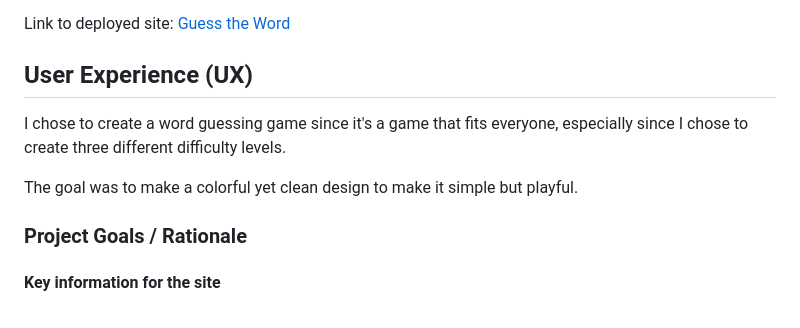
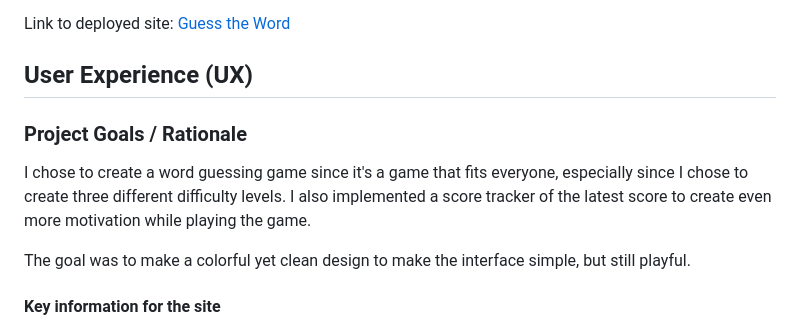
Before and after one commit to ssannejohansson/MP2-guess-the-word, a Markdown page: README.md, the part around the change. Rendered like a GitHub page.

Commit message:
Update rationale in readme

```diff
--- a/README.md
+++ b/README.md
@@ -7,11 +7,11 @@ Guess the Word is my second Milestone Project created for Code Institute Level 5
 Link to deployed site: [Guess the Word](https://ssannejohansson.github.io/MP2-guess-the-word/)
 
 ## User Experience (UX)
-I chose to create a word guessing game since it's a game that fits everyone, especially since I chose to create three different difficulty levels.
-
-The goal was to make a colorful yet clean design to make it simple but playful.
 
 ### Project Goals / Rationale
+I chose to create a word guessing game since it's a game that fits everyone, especially since I chose to create three different difficulty levels. I also implemented a score tracker of the latest score to create even more motivation while playing the game.
+
+The goal was to make a colorful yet clean design to make the interface simple, but still playful.
 
 #### Key information for the site
 - A word guessing game
```
